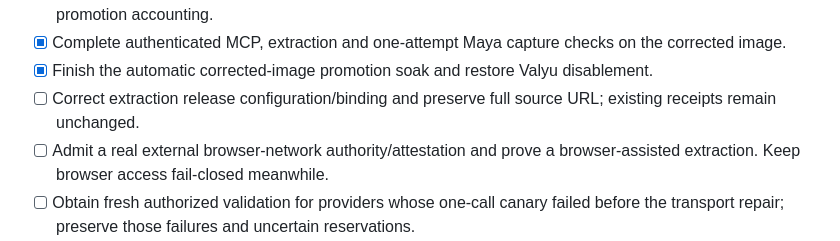
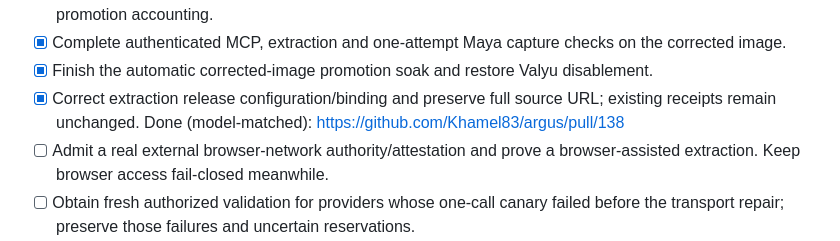
Before and after one commit to Khamel83/argus, a Markdown page: TODO.md, the part around the change. GitHub-like rendering.

Commit message:
docs: tick TODO lines finished by merged work (#187)
Janitor-Todo-Reconcile: 84d19cc05b4e02fddc6e1ea406a459935c5422a4

```diff
--- a/TODO.md
+++ b/TODO.md
@@ -52,7 +52,7 @@ A checked source task does not imply every provider has passed a live call.
 - [x] Repair temporary scorecard network allocation, evidence schema and current accepted-operation promotion accounting.
 - [x] Complete authenticated MCP, extraction and one-attempt Maya capture checks on the corrected image.
 - [x] Finish the automatic corrected-image promotion soak and restore Valyu disablement.
-- [ ] Correct extraction release configuration/binding and preserve full source URL; existing receipts remain unchanged.
+- [x] Correct extraction release configuration/binding and preserve full source URL; existing receipts remain unchanged. Done (model-matched): https://github.com/Khamel83/argus/pull/138
 - [ ] Admit a real external browser-network authority/attestation and prove a browser-assisted extraction. Keep browser access fail-closed meanwhile.
 - [ ] Obtain fresh authorized validation for providers whose one-call canary failed before the transport repair; preserve those failures and uncertain reservations.
 - [ ] Reconcile uncertain provider charges only with authoritative provider evidence. Never convert an HTTP rejection into assumed zero spend.
```
